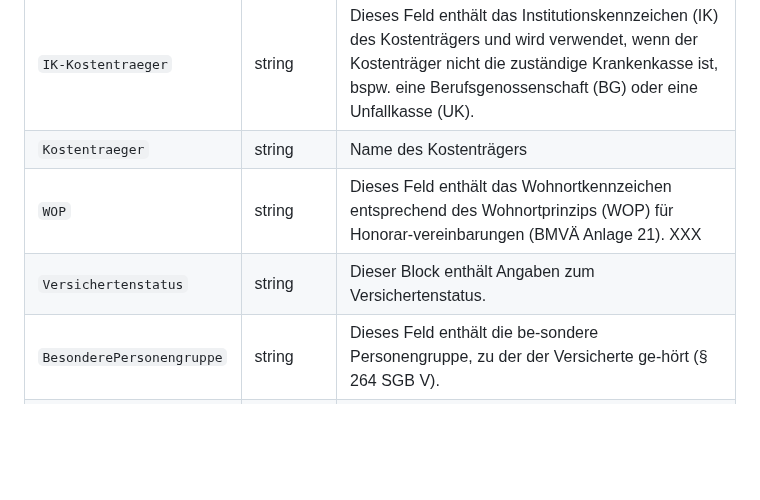
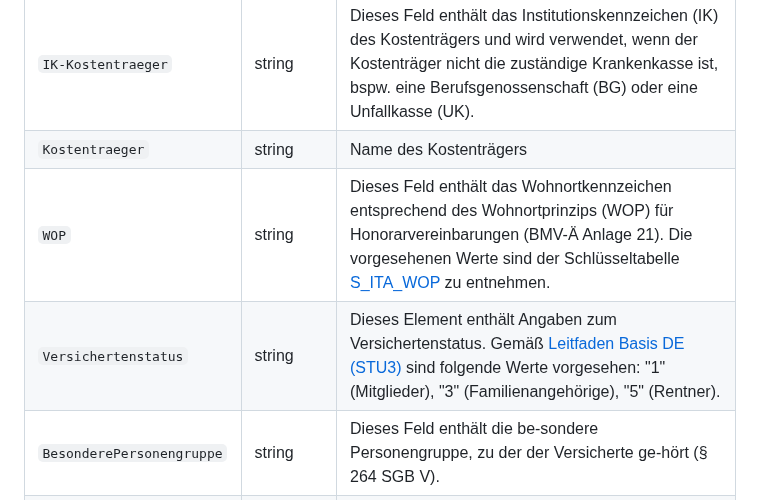
Before and after one commit to eHealthCardLink/Spezifikation, a Markdown page: Anhang-A-E-Rezept-Einlösen.md, the part around the change. Rendered like a GitHub page; blank space fills up the shorter version.

Commit message:
Update Anhang-A-E-Rezept-Einlösen.md
Further editing prescription.

```diff
--- a/Anhang-A-E-Rezept-Einlösen.md
+++ b/Anhang-A-E-Rezept-Einlösen.md
@@ -292,8 +292,8 @@ Es ist in [KBV_PR_FOR_Coverage](https://simplifier.net/packages/kbv.ita.for/1.1.
 | `IK-Krankenkasse` | string | Dieses Feld enthält das Institutionskennzeichen (IK) der zuständigen Krankenkasse z.B. laut elektronischer Ge-sundheitskarte (eGK). |
 | `IK-Kostentraeger` | string | Dieses Feld enthält das Institutionskennzeichen (IK) des Kostenträgers und wird verwendet, wenn der Kostenträger nicht die zuständige Krankenkasse ist, bspw. eine Berufsgenossenschaft (BG) oder eine Unfallkasse (UK). |
 | `Kostentraeger` | string | Name des Kostenträgers |
-| `WOP` | string | Dieses Feld enthält das Wohnortkennzeichen entsprechend des Wohnortprinzips (WOP) für Honorar-vereinbarungen (BMVÄ Anlage 21). XXX|
-| `Versichertenstatus` | string | Dieser Block enthält Angaben zum Versichertenstatus. |
+| `WOP` | string | Dieses Feld enthält das Wohnortkennzeichen entsprechend des Wohnortprinzips (WOP) für Honorarvereinbarungen (BMV-Ä Anlage 21). Die vorgesehenen Werte sind der Schlüsseltabelle [S_ITA_WOP](https://applications.kbv.de/S_ITA_WOP.xhtml) zu entnehmen.|
+| `Versichertenstatus` | string | Dieses Element enthält Angaben zum Versichertenstatus. Gemäß [Leitfaden Basis DE (STU3)](https://ig.fhir.de/basisprofile-de/0.2.30/Versichertenstatus2.html) sind folgende Werte vorgesehen: "1"	(Mitglieder), "3"	(Familienangehörige), "5" (Rentner). |
 | `BesonderePersonengruppe` | string | Dieses Feld enthält die be-sondere Personengruppe, zu der der Versicherte ge-hört (§ 264 SGB V). |
 | `DMP-KZ` | string | Dieses Feld enthält das Disease-Management-Programm (DMP), in dem der Versicherte eingeschrieben ist (§ 284 Abs. 1 Satz 1 Nr. 14 SGB V). |
 | `Versicherungsschutz-Ende` | date | In diesem Feld kann das Datum des Endes des Versicherungsschutzes angegeben werden, wenn die Datumsangabe auf der Versichertenkarte gespeichert ist und ausgelesen wurde. |
```
